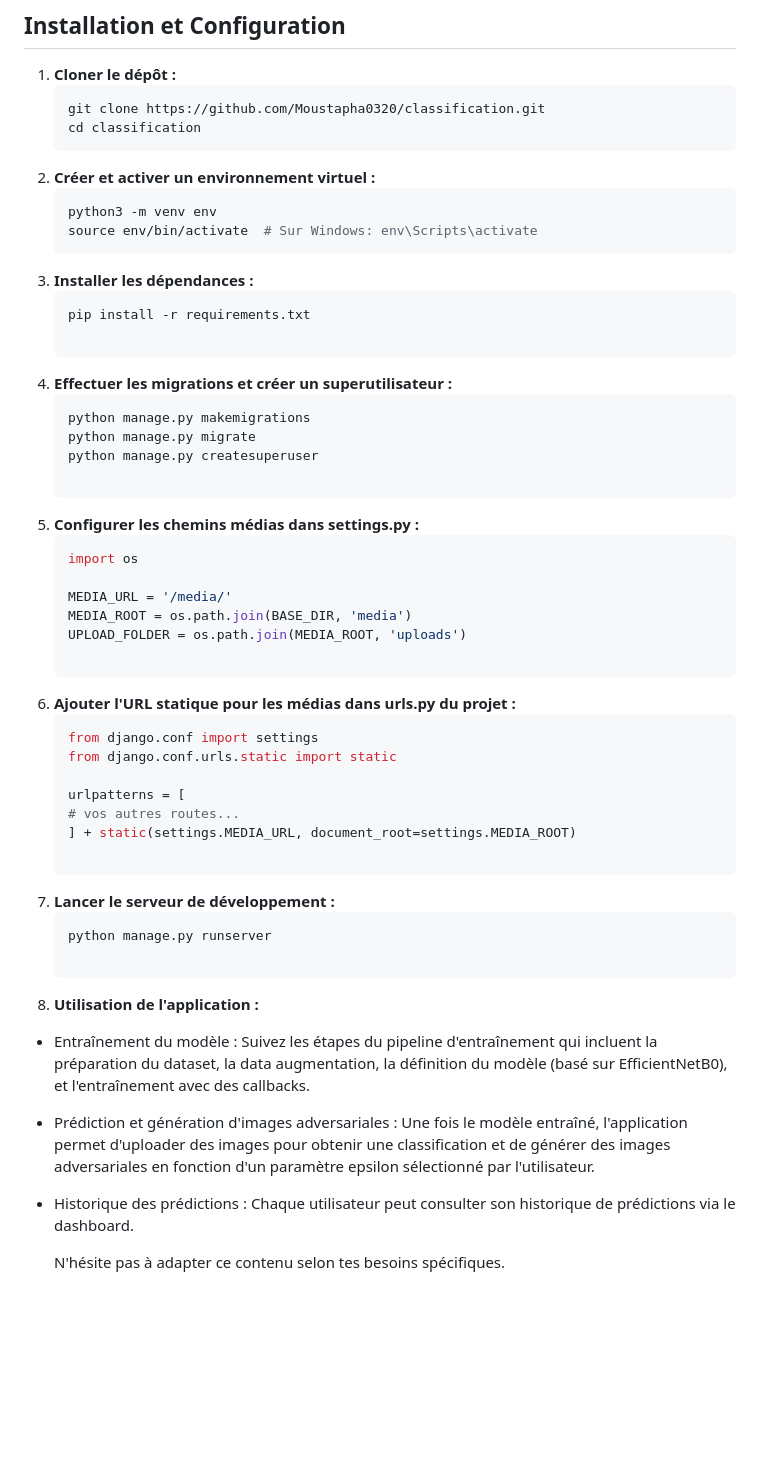
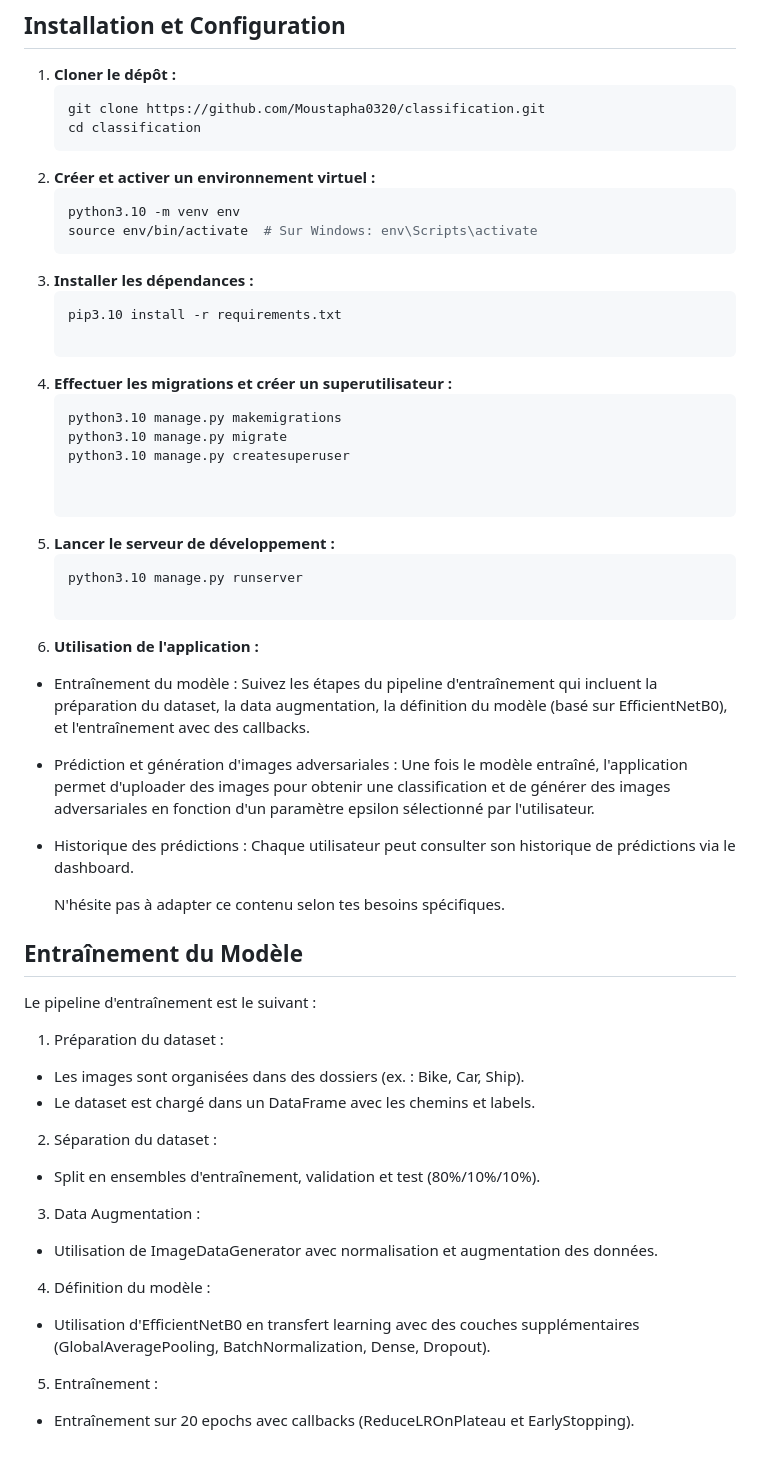
Before and after one commit to Moustapha0320/classification, a Markdown page: README.md, the part around the change. GitHub-like rendering; blank space fills up the shorter version.

````diff
--- a/README.md
+++ b/README.md
@@ -51,40 +51,24 @@ Une fonctionnalité additionnelle permet de générer des images adversariales p
    cd classification
 2. **Créer et activer un environnement virtuel :**
    ```bash
-   python3 -m venv env
+   python3.10 -m venv env
    source env/bin/activate  # Sur Windows: env\Scripts\activate
 3. **Installer les dépendances :**
    ```bash
-   pip install -r requirements.txt
+   pip3.10 install -r requirements.txt
 
 4. **Effectuer les migrations et créer un superutilisateur :**
     ```bash
-    python manage.py makemigrations
-    python manage.py migrate
-    python manage.py createsuperuser
+    python3.10 manage.py makemigrations
+    python3.10 manage.py migrate
+    python3.10 manage.py createsuperuser
 
-5. **Configurer les chemins médias dans settings.py :**
+
+5. **Lancer le serveur de développement :**
     ```bash
-    import os
+    python3.10 manage.py runserver
 
-    MEDIA_URL = '/media/'
-    MEDIA_ROOT = os.path.join(BASE_DIR, 'media')
-    UPLOAD_FOLDER = os.path.join(MEDIA_ROOT, 'uploads')
-
-6. **Ajouter l'URL statique pour les médias dans urls.py du projet :**
-    ```bash
-    from django.conf import settings
-    from django.conf.urls.static import static
-
-    urlpatterns = [
-    # vos autres routes...
-    ] + static(settings.MEDIA_URL, document_root=settings.MEDIA_ROOT)
-
-7. **Lancer le serveur de développement :**
-    ```bash
-    python manage.py runserver
-
-8. **Utilisation de l'application :**
+6. **Utilisation de l'application :**
 
  - Entraînement du modèle :
    Suivez les étapes du pipeline d'entraînement qui incluent la préparation du dataset, la data augmentation, la définition du modèle (basé sur EfficientNetB0),     et l'entraînement avec des callbacks.
@@ -96,3 +80,19 @@ Une fonctionnalité additionnelle permet de générer des images adversariales p
    Chaque utilisateur peut consulter son historique de prédictions via le dashboard.
 
    N'hésite pas à adapter ce contenu selon tes besoins spécifiques.
+
+## Entraînement du Modèle
+Le pipeline d'entraînement est le suivant :
+
+1. Préparation du dataset :
+  - Les images sont organisées dans des dossiers (ex. : Bike, Car, Ship).
+  - Le dataset est chargé dans un DataFrame avec les chemins et labels.
+
+2. Séparation du dataset :
+  - Split en ensembles d'entraînement, validation et test (80%/10%/10%).
+3. Data Augmentation :
+  - Utilisation de ImageDataGenerator avec normalisation et augmentation      des données.
+4. Définition du modèle :
+  - Utilisation d'EfficientNetB0 en transfert learning avec des couches       supplémentaires (GlobalAveragePooling, BatchNormalization, Dense,         Dropout).
+5. Entraînement :
+  - Entraînement sur 20 epochs avec callbacks (ReduceLROnPlateau et           EarlyStopping).
````
